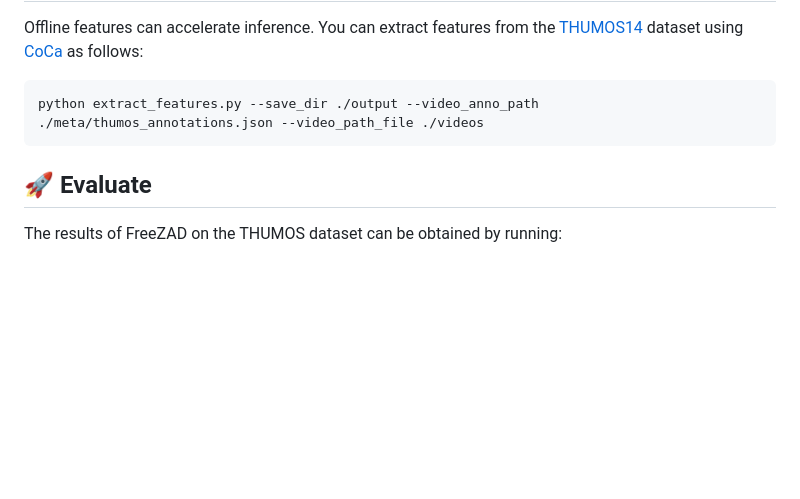
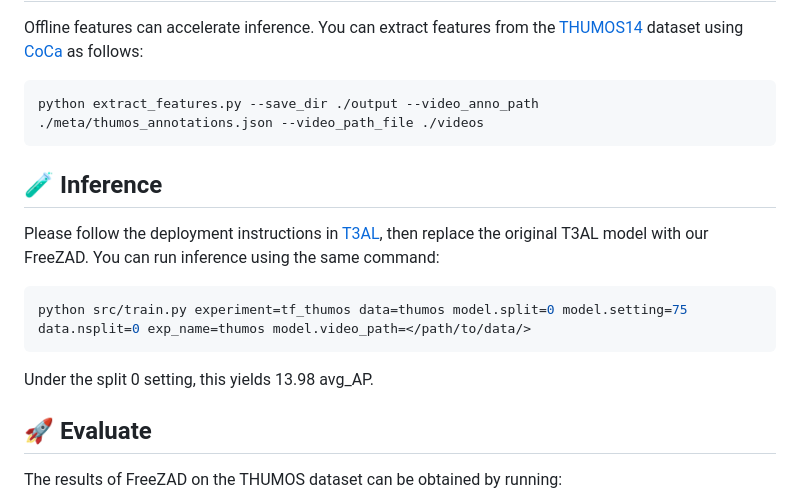
Before and after one commit to Chaolei98/FreeZAD, a Markdown page: README.md, the part around the change. GitHub-like rendering; blank space fills up the shorter version.

````diff
--- a/README.md
+++ b/README.md
@@ -49,6 +49,13 @@ python extract_features.py --save_dir ./output --video_anno_path ./meta/thumos_a
 [THUMOS14]:https://www.crcv.ucf.edu/THUMOS14/home.html
 [CoCa]: https://arxiv.org/abs/2205.01917
 
+## 🧪 Inference
+Please follow the deployment instructions in [T3AL](https://github.com/benedettaliberatori/T3AL), then replace the original T3AL model with our FreeZAD. You can run inference using the same command:
+```bash
+python src/train.py experiment=tf_thumos data=thumos model.split=0 model.setting=75 data.nsplit=0 exp_name=thumos model.video_path=</path/to/data/>
+```
+Under the split 0 setting, this yields 13.98 avg_AP.
+
 ## 🚀 Evaluate
 
 The results of FreeZAD on the THUMOS dataset can be obtained by running:
````
